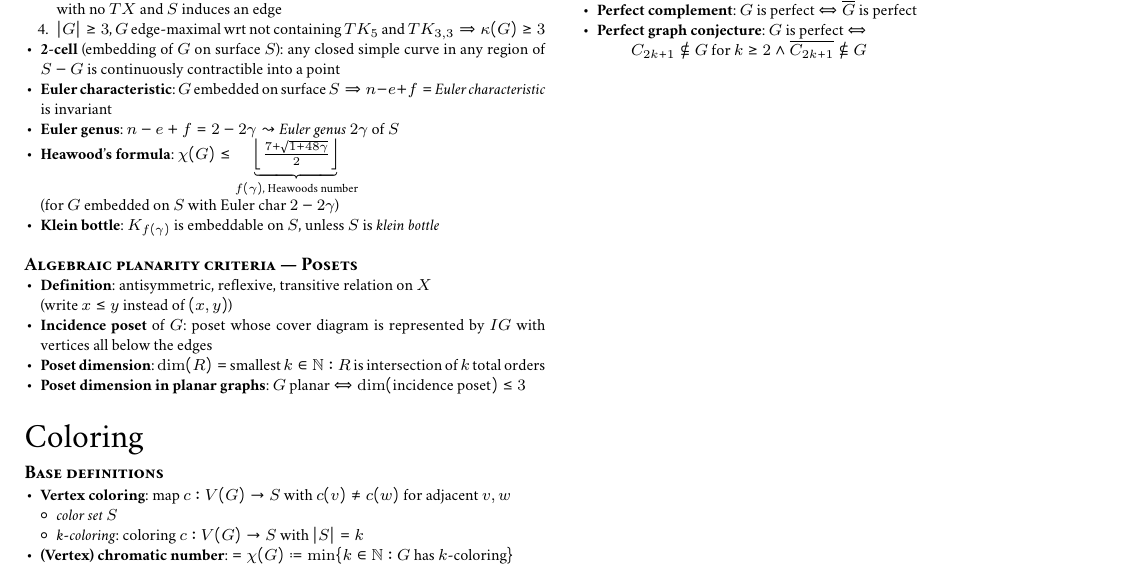
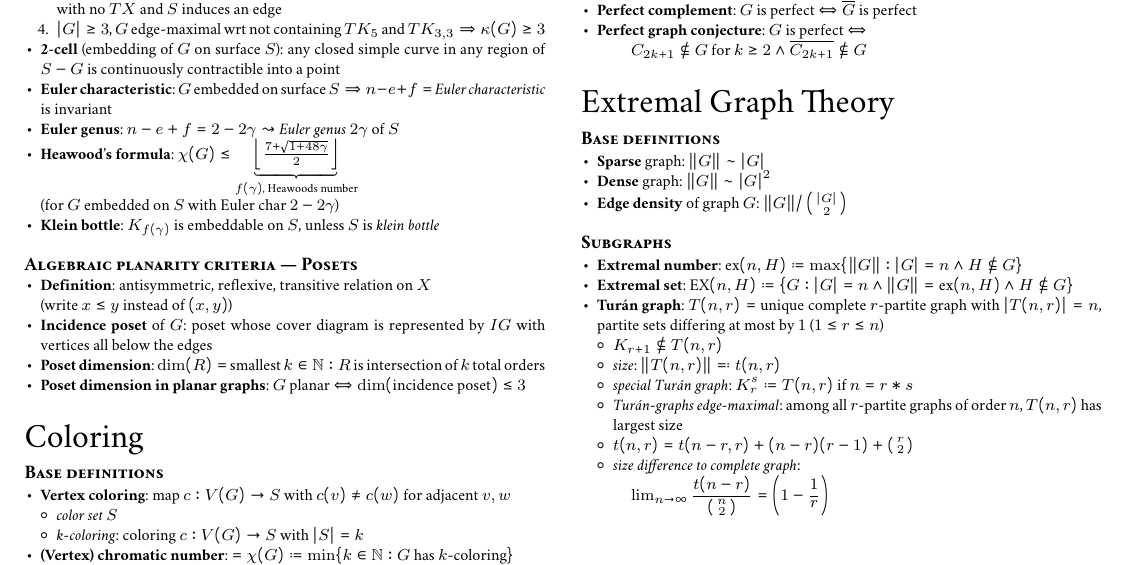
Before and after one commit to jens-ox/graph-theory-summary, a LaTeX document (main.tex, which reads chapters/06_Extremal.tex): part of page 3 of 3, cut so that both start at the same text. Compiled offline with pdfLaTeX.

Commit message:
first page extremal graph theory

```diff
--- /dev/null
+++ b/chapters/06_Extremal.tex
@@ -0,0 +1,32 @@
+\section{Extremal Graph Theory}
+
+\paragraph{Base definitions}
+\begin{itemize}
+  \item \textbf{Sparse} graph: $ \Vert G \Vert \sim \vert G \vert $
+  \item \textbf{Dense} graph: $ \Vert G \Vert \sim \vert G \vert^2 $
+  \item \textbf{Edge density} of graph $ G $: $ \Vert G \Vert / \left(\begin{smallmatrix}
+    \vert G \vert \\ 2
+  \end{smallmatrix}\right) $
+\end{itemize}
+
+\paragraph{Subgraphs}
+\begin{itemize}
+  \item \textbf{Extremal number}: $ \text{ex}(n,H) \coloneqq \max\{ \Vert G \Vert : \vert G \vert = n \wedge H \not \subseteq G \} $
+  \item \textbf{Extremal set}: $ \text{EX}(n,H) \coloneqq \{ G : \vert G \vert = n \wedge \Vert G \Vert = \text{ex}(n,H) \wedge H \not \subseteq G \} $
+  \item \textbf{Turán graph}: $ T(n,r) = $ unique complete $ r $-partite graph with $ \vert T(n,r) \vert = n $, partite sets differing at most by $ 1 $ ($ 1 \leq r \leq n $)
+  \begin{itemize}
+    \item $ K_{r+1} \not \subseteq T(n,r) $
+    \item \emph{size}: $ \Vert T(n,r) \Vert \eqqcolon t(n,r) $
+    \item \emph{special Turán graph}: $ K_r^s \coloneqq T(n,r) $ if $ n = r*s $
+    \item \emph{Turán-graphs edge-maximal}: among all $ r $-partite graphs of order $ n $, $ T(n,r) $ has largest size
+    \item $ t(n,r) = t(n-r,r) + (n-r)(r-1) + \left( \begin{smallmatrix}
+      r \\ 2
+    \end{smallmatrix} \right) $
+    \item \emph{size difference to complete graph}:
+    \begin{equation*}
+      \lim_{n \to \infty} \frac{t(n-r)}{\left( \begin{smallmatrix}
+        n \\ 2
+      \end{smallmatrix} \right)} = \left( 1 - \frac{1}{r} \right)
+    \end{equation*}
+  \end{itemize}
+\end{itemize}
```
Also changed, not shown: main.tex (+1 -0 lines), main.pdf.
